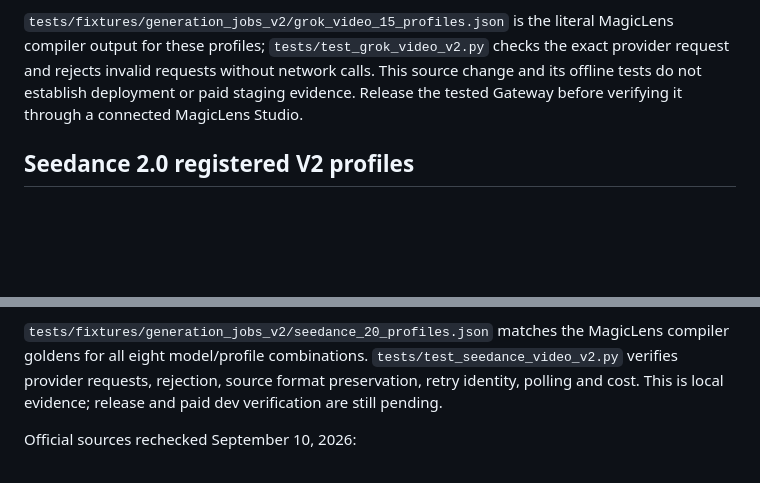
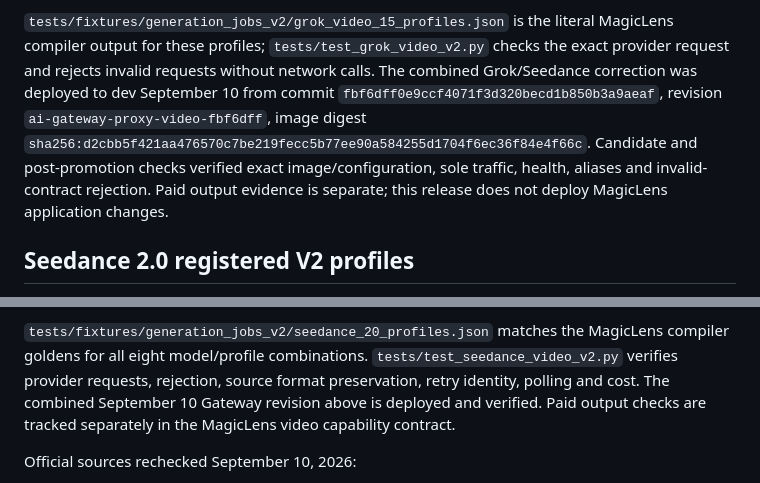
Before and after one commit to Causal-Insights/ai-gateway, a Markdown page: docs/durable-generation-jobs.md, 2 parts joined by grey strips. Drawn GitHub-style; blank space fills up the shorter version.

```diff
--- a/docs/durable-generation-jobs.md
+++ b/docs/durable-generation-jobs.md
@@ -143,9 +143,13 @@ provider identities are unchanged.
 `tests/fixtures/generation_jobs_v2/grok_video_15_profiles.json` is the literal
 MagicLens compiler output for these profiles; `tests/test_grok_video_v2.py`
 checks the exact provider request and rejects invalid requests without network
-calls. This source change and its offline tests do not establish deployment or
-paid staging evidence. Release the tested Gateway before verifying it through a
-connected MagicLens Studio.
+calls. The combined Grok/Seedance correction was deployed to dev September 10 from
+commit `fbf6dff0e9ccf4071f3d320becd1b850b3a9aeaf`, revision
+`ai-gateway-proxy-video-fbf6dff`, image digest
+`sha256:d2cbb5f421aa476570c7be219fecc5b77ee90a584255d1704f6ec36f84e4f66c`.
+Candidate and post-promotion checks verified exact image/configuration, sole
+traffic, health, aliases and invalid-contract rejection. Paid output evidence
+is separate; this release does not deploy MagicLens application changes.
 
 ## Seedance 2.0 registered V2 profiles
 
@@ -172,8 +176,9 @@ provider cost. Customer quotes remain owned by MagicLens's existing registry.
 `tests/fixtures/generation_jobs_v2/seedance_20_profiles.json` matches the MagicLens
 compiler goldens for all eight model/profile combinations.
 `tests/test_seedance_video_v2.py` verifies provider requests, rejection, source
-format preservation, retry identity, polling and cost. This is local evidence;
-release and paid dev verification are still pending.
+format preservation, retry identity, polling and cost. The combined September 10
+Gateway revision above is deployed and verified. Paid output checks are tracked
+separately in the MagicLens video capability contract.
 
 Official sources rechecked September 10, 2026:
 - https://docs.byteplus.com/en/docs/ModelArk/2291680
```
